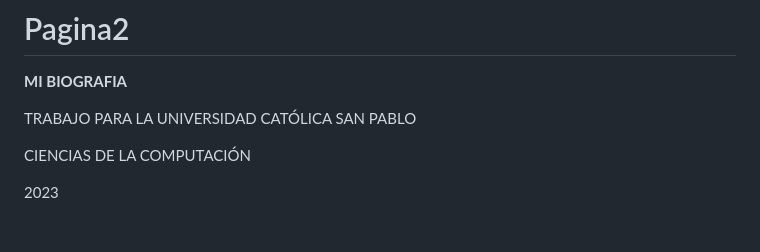
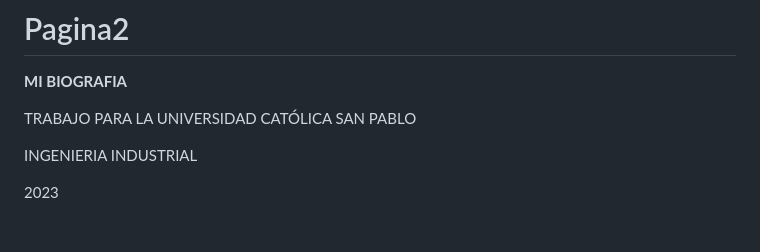
Before and after one commit to Nick-Grupp/Pagina2, a Markdown page: README.md, the part around the change. Drawn GitHub-style.

```diff
--- a/README.md
+++ b/README.md
@@ -1,7 +1,7 @@
 # Pagina2
 <p style="text-align: center;"><strong><span style="font-size: 20px; color: red;">MI BIOGRAFIA</span></strong></p>
 <p style="text-align: center;"><span style="font-size: 18px; color: red;">TRABAJO PARA LA UNIVERSIDAD CATÓLICA SAN PABLO</span></p>
-<p style="text-align: center;"><span style="font-size: 18px;"><span style="color: red;">CIENCIAS DE LA COMPUTACI&Oacute;N</span></span></p>
+<p style="text-align: center;"><span style="font-size: 18px;"><span style="color: red;">INGENIERIA INDUSTRIAL</span></span></p>
 <p style="text-align: center;"><span style="font-size: 18px; color: red;">2023</span></p>
 <p style="text-align: center;"><br></p>
 <p style="text-align: left;"><strong><span style="font-size: 22px;">AUTOR:</span></strong><span style="font-size: 22px;">&nbsp;Nicol&aacute;s Grupp</span></p>
```
